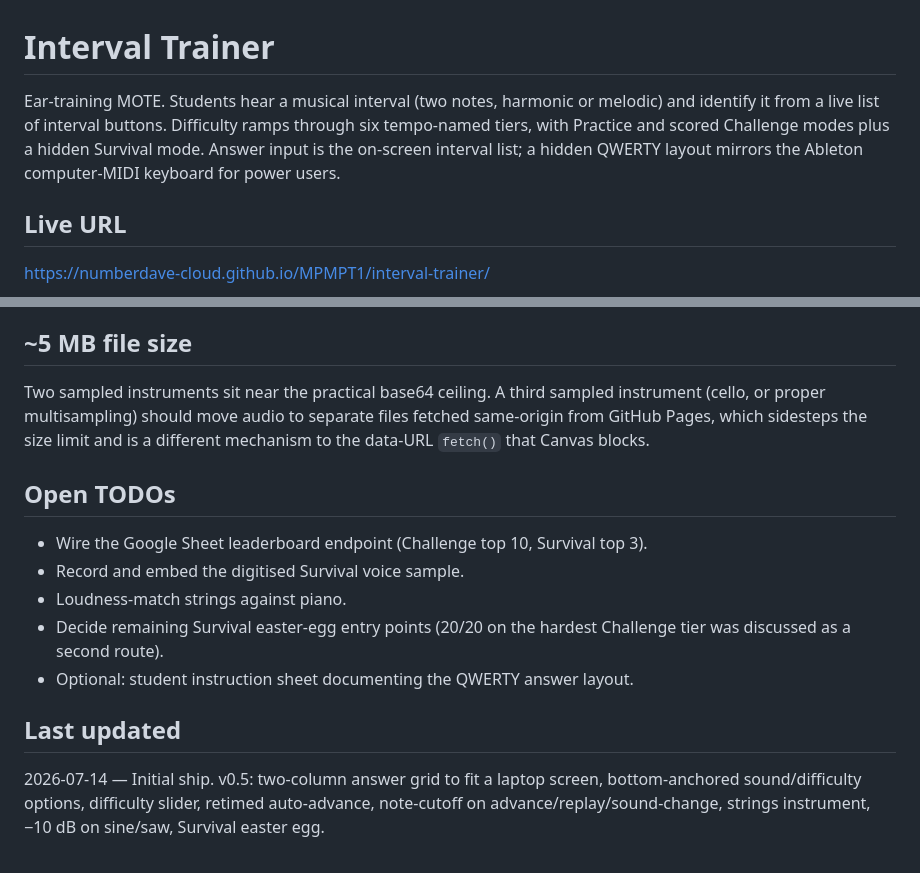
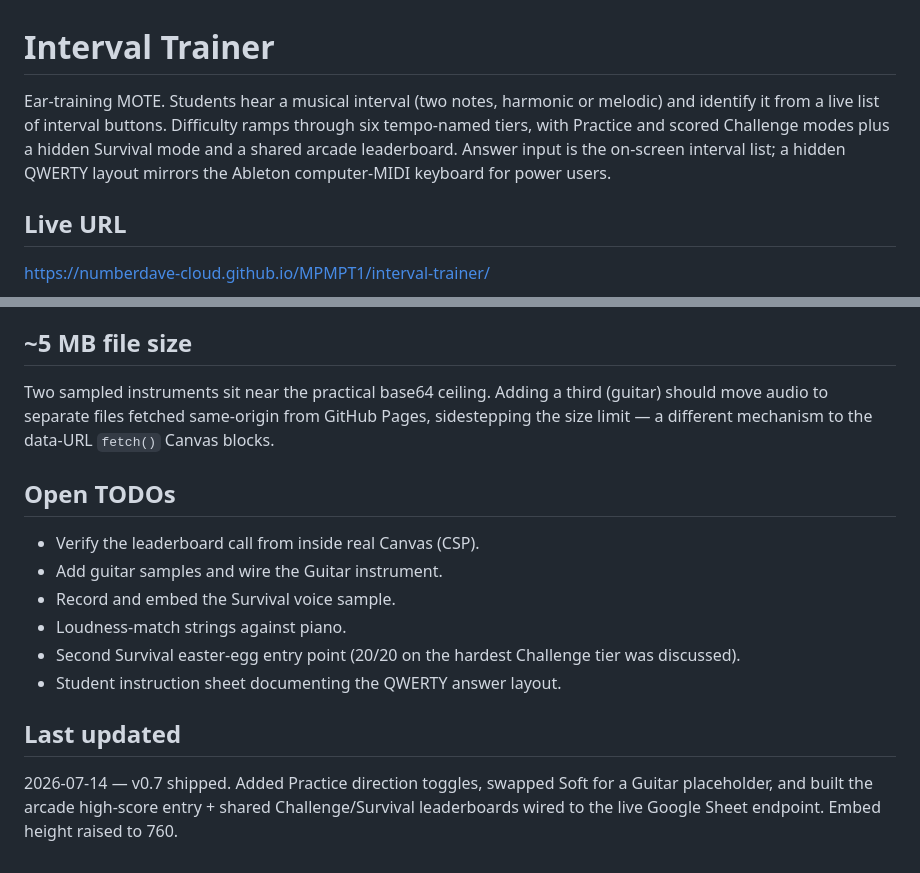
Before and after one commit to numberdave-cloud/MPMPT1, a Markdown page: interval-trainer/README.md, 2 parts joined by grey strips. Drawn GitHub-style.

```diff
--- a/interval-trainer/README.md
+++ b/interval-trainer/README.md
@@ -1,6 +1,6 @@
 # Interval Trainer
 
-Ear-training MOTE. Students hear a musical interval (two notes, harmonic or melodic) and identify it from a live list of interval buttons. Difficulty ramps through six tempo-named tiers, with Practice and scored Challenge modes plus a hidden Survival mode. Answer input is the on-screen interval list; a hidden QWERTY layout mirrors the Ableton computer-MIDI keyboard for power users.
+Ear-training MOTE. Students hear a musical interval (two notes, harmonic or melodic) and identify it from a live list of interval buttons. Difficulty ramps through six tempo-named tiers, with Practice and scored Challenge modes plus a hidden Survival mode and a shared arcade leaderboard. Answer input is the on-screen interval list; a hidden QWERTY layout mirrors the Ableton computer-MIDI keyboard for power users.
 
 ## Live URL
 
@@ -45,16 +62,17 @@ Keyboard (undocumented in-widget, for a separate instructions sheet): number key
 
 ## ~5 MB file size
 
-Two sampled instruments sit near the practical base64 ceiling. A third sampled instrument (cello, or proper multisampling) should move audio to separate files fetched same-origin from GitHub Pages, which sidesteps the size limit and is a different mechanism to the data-URL `fetch()` that Canvas blocks.
+Two sampled instruments sit near the practical base64 ceiling. Adding a third (guitar) should move audio to separate files fetched same-origin from GitHub Pages, sidestepping the size limit — a different mechanism to the data-URL `fetch()` Canvas blocks.
 
 ## Open TODOs
 
-- Wire the Google Sheet leaderboard endpoint (Challenge top 10, Survival top 3).
-- Record and embed the digitised Survival voice sample.
+- Verify the leaderboard call from inside real Canvas (CSP).
+- Add guitar samples and wire the Guitar instrument.
+- Record and embed the Survival voice sample.
 - Loudness-match strings against piano.
-- Decide remaining Survival easter-egg entry points (20/20 on the hardest Challenge tier was discussed as a second route).
-- Optional: student instruction sheet documenting the QWERTY answer layout.
+- Second Survival easter-egg entry point (20/20 on the hardest Challenge tier was discussed).
+- Student instruction sheet documenting the QWERTY answer layout.
 
 ## Last updated
 
-2026-07-14 — Initial ship. v0.5: two-column answer grid to fit a laptop screen, bottom-anchored sound/difficulty options, difficulty slider, retimed auto-advance, note-cutoff on advance/replay/sound-change, strings instrument, −10 dB on sine/saw, Survival easter egg.
+2026-07-14 — v0.7 shipped. Added Practice direction toggles, swapped Soft for a Guitar placeholder, and built the arcade high-score entry + shared Challenge/Survival leaderboards wired to the live Google Sheet endpoint. Embed height raised to 760.
```
Also changed, not shown: other parts of interval-trainer/README.md (+35 -18 lines).
